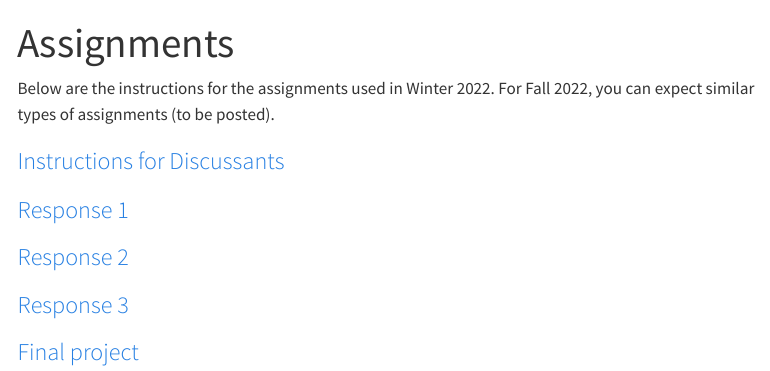
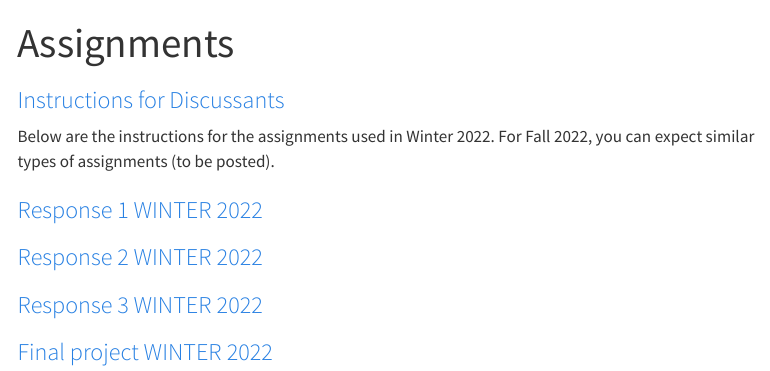
Before and after one commit to democritus460/STAT303-AUT2023, a Quarto document (assignments.qmd): the page in a window 1100 px wide, from its top. Rendered offline with R 4.5, knitr and Pandoc in place of Quarto, with nearby package versions; menus at the side of the page are left out.

Commit message:
week 2 updates

```diff
--- a/assignments.qmd
+++ b/assignments.qmd
@@ -2,14 +2,14 @@
 title: "Assignments"
 ---
 
+### [Instructions for Discussants](files/discussant.html)
+
 Below are the instructions for the assignments used in Winter 2022. For Fall 2022, you can expect similar types of assignments (to be posted).
 
-### [Instructions for Discussants](files/discussant.html)
+### [Response 1 WINTER 2022](files/responses/01_definitions.html)
 
-### [Response 1](files/responses/01_definitions.html)
+### [Response 2 WINTER 2022](files/responses/02_fairness.html)
 
-### [Response 2](files/responses/02_fairness.html)
+### [Response 3 WINTER 2022](files/responses/03_resistance.html)
 
-### [Response 3](files/responses/03_resistance.html)
-
-### [Final project](files/final-project.html)
+### [Final project WINTER 2022](files/final-project.html)
```
Also changed, not shown: syllabus.qmd (+1 -1 lines), docs/search.json, 2 other files.
